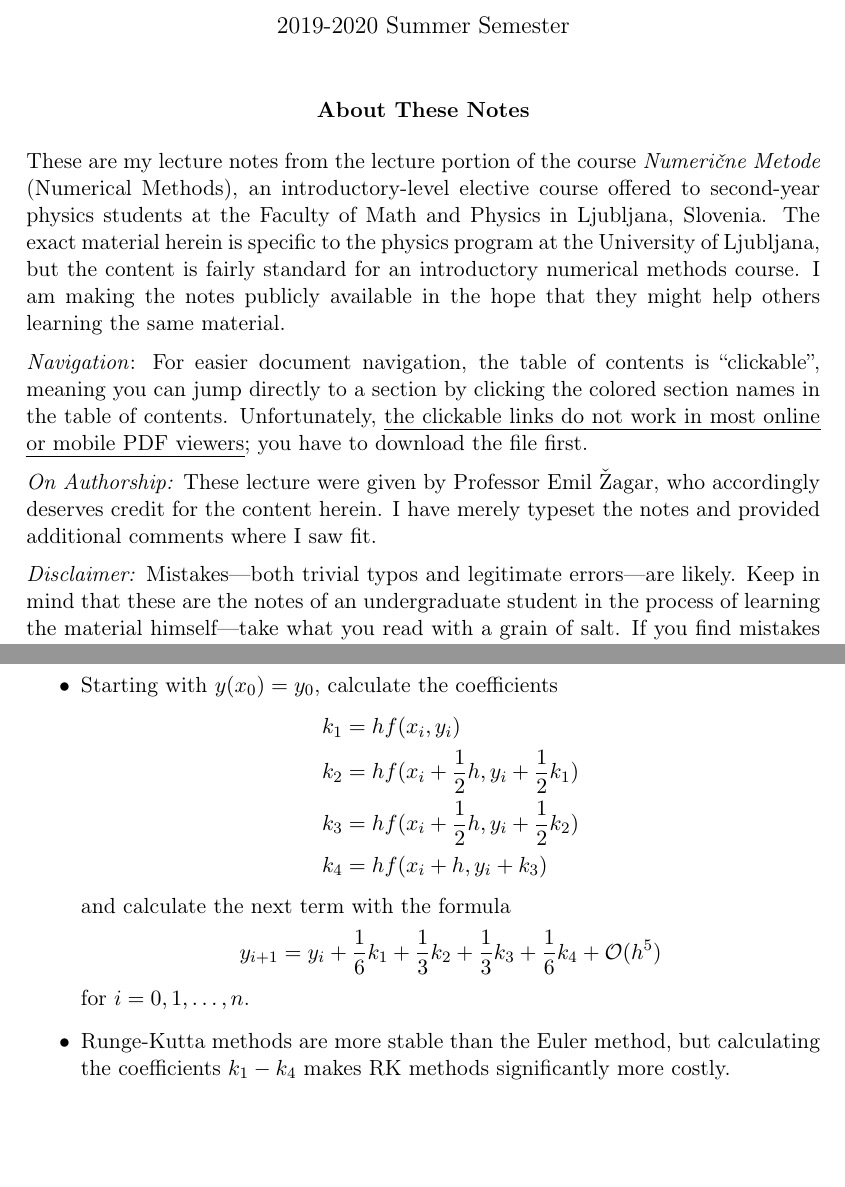
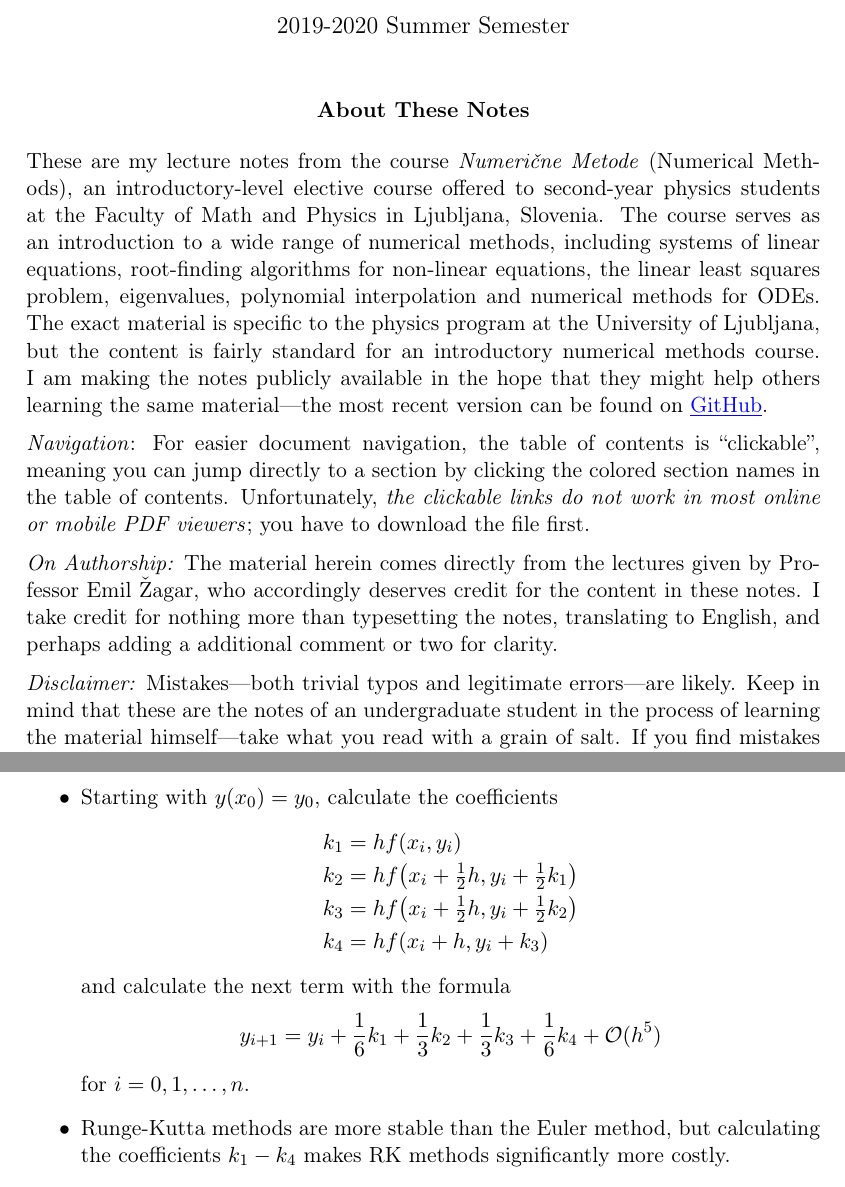
Before and after one commit to ejmastnak/fmf, a LaTeX document (intro-numerical-methods/numericne-metode-notes.tex): two parts of pages 1 and 37 of 41 before the commit and two parts of pages 1 and 38 of 42 after it, joined at a grey line, cut so that both start at the same text, the shorter picture padded with empty space. Compiled offline with pdfLaTeX.

Commit message:
update introduction

```diff
--- a/intro-numerical-methods/numericne-metode-notes.tex
+++ b/intro-numerical-methods/numericne-metode-notes.tex
@@ -40,15 +40,13 @@
 \begin{center}
 \textbf{About These Notes}
 \end{center}
-These are my lecture notes from the lecture portion of the course \textit{Numeri\v{c}ne Metode} (Numerical Methods), an introductory-level elective course offered to second-year physics students at the Faculty of Math and Physics in Ljubljana, Slovenia. The exact material herein is specific to the physics program at the University of Ljubljana, but the content is fairly standard for an introductory numerical methods course. I am making the notes publicly available in the hope that they might help others learning the same material.
+These are my lecture notes from the course \textit{Numeri\v{c}ne Metode} (Numerical Methods), an introductory-level elective course offered to second-year physics students at the Faculty of Math and Physics in Ljubljana, Slovenia. The course serves as an introduction to a wide range of numerical methods, including systems of linear equations, root-finding algorithms for non-linear equations, the linear least squares problem, eigenvalues, polynomial interpolation and numerical methods for ODEs. The exact material is specific to the physics program at the University of Ljubljana, but the content is fairly standard for an introductory numerical methods course. I am making the notes publicly available in the hope that they might help others learning the same material---the most recent version can be found on \href{https://github.com/ejmastnak/fmf/tree/main/intro-numerical-methods}{\underline{GitHub}}.
 
 \vspace{2mm}
-\textit{Navigation}: For easier document navigation, the table of contents is ``clickable'', meaning you can jump directly to a section by clicking the colored section names in the table of contents. Unfortunately, \uline{the clickable links do not work in most online or mobile PDF viewers}; you have to download the file first.
+\textit{Navigation}: For easier document navigation, the table of contents is ``clickable'', meaning you can jump directly to a section by clicking the colored section names in the table of contents. Unfortunately, \textit{the clickable links do not work in most online or mobile PDF viewers}; you have to download the file first.
 
 \vspace{2mm}
-\textit{On Authorship:} These lecture were given by Professor Emil \v{Z}agar, who accordingly deserves credit for the content herein. I have merely typeset the notes and provided additional comments where I saw fit.
-
-% If applicable: The lecture notes for the course (in Slovene) can be found as of \today \href{URL}{this website}.
+\textit{On Authorship:} The material herein comes directly from the lectures given by Professor Emil \v{Z}agar, who accordingly deserves credit for the content in these notes. I take credit for nothing more than typesetting the notes, translating to English, and perhaps adding a additional comment or two for clarity.
 
 \vspace{2mm}
 \textit{Disclaimer:} Mistakes---both trivial typos and legitimate errors---are likely. Keep in mind that these are the notes of an undergraduate student in the process of learning the material himself---take what you read with a grain of salt. If you find mistakes and feel like telling me, by \href{https://github.com/ejmastnak/fmf}{Github} pull request, \href{mailto:ejmastnak@gmail.com}{email} or some other means, I'll be happy to hear from you, even for the most trivial of errors.
@@ -1638,8 +1639,8 @@ There is a large range of Runge-Kutta methods. The example below is the fourth-o
 	\item Starting with $ y(x_{0}) = y_{0}$, calculate the coefficients
 	\begin{align*}
 		 k_{1} &= hf(x_{i}, y_{i}) \\
-		 k_{2} &= hf(x_{i} + \frac{1}{2}h, y_{i} + \frac{1}{2} k_{1}) \\
-		 k_{3} &= hf(x_{i} + \frac{1}{2}h, y_{i} + \frac{1}{2} k_{2}) \\
+		 k_{2} &= hf \big (x_{i} + \tfrac{1}{2}h, y_{i} + \tfrac{1}{2} k_{1} \big ) \\
+		 k_{3} &= hf \big (x_{i} + \tfrac{1}{2}h, y_{i} + \tfrac{1}{2} k_{2} \big ) \\
 		 k_{4} &= hf(x_{i} + h, y_{i} + k_{3})
 	\end{align*}
 	and calculate the next term with the formula
```
Also changed, not shown: intro-numerical-methods/numericne-metode-notes.pdf, intro-numerical-methods/numericne-metode-notes.tex (11 more changed lines).
